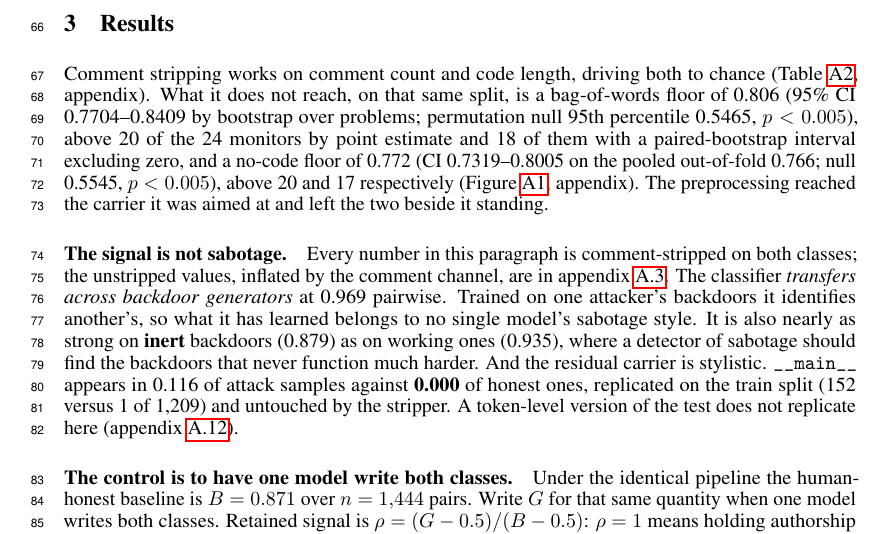
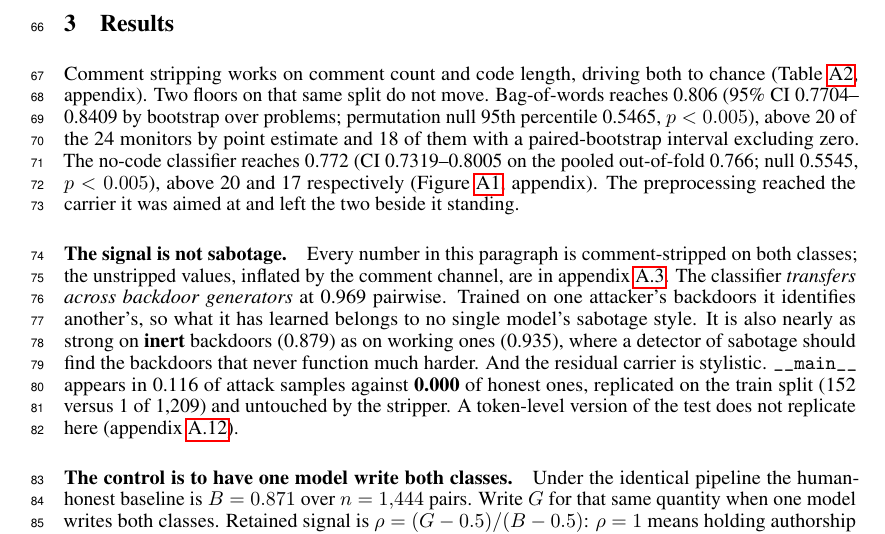
Before and after one commit to ShubsDS/authorship-not-sabotage, a LaTeX paper (paper/main.tex): part of page 3 of 10, cut so that both start at the same text. Compiled offline with pdfLaTeX.

Commit message:
Pass 11: measure the paper against the excess-vocabulary instrument
Asked whether anything could be done about population-level excess frequency
and co-occurrence density, the honest answer turned out to be "almost nothing
is left", and this commit records the measurement rather than the edit.

Scored main.tex against the real 900-word excess list from Kobak et al.
(berenslab/llm-excess-vocab, Science Advances 2025), split into their style /
content classes, plus their ten-word hand-picked detector set. Baselined
against five pre-2022 and therefore certainly-human papers, two of them from
this paper's own bibliography (Madry 1706.06083, Hendrycks APPS 2105.09938,
Gururangan annotation-artifacts 1803.02324, Carlini-Wagner 1608.04644,
McCoy HANS 1902.01007), with identical extraction on both sides:

                  human range      ours
  style words/1k  30.8 - 41.5      24.4   below
  detector set/1k  0.73 - 1.68     1.51   inside
  participial/1k   1.79 - 3.33     2.52   inside
  nominalisation  47.1 - 60.9      32.2   below
  co-occurrence    2.40 - 3.46     2.10   below
  sentence-length sd  9.7 - 12.1   14.9   above (variance is the good direction)

The excess-list hits are function words the subject matter forces - "both"
26 times, because the thesis is one model writing both classes - and the
detector set appears six times, all technical ("transfers across generators",
"cross-validated within the test split"). Cutting those would buy nothing on
an instrument built for millions of abstracts and would cost precision, so
nothing was cut.

The one real finding was a readability problem: the Results opener was a
single 71-word sentence carrying both headline floors with their CIs, nulls
and monitor counts. Split into two. No number, macro or claim changed.

10 pages, body ends page 4, references 5, appendix 6, no overfull boxes.

Co-Authored-By: Claude Opus 5 <noreply@anthropic.com>
Claude-Session: https://claude.ai/code/session_016diXnWWmSGje6CfpCXCXJn

```diff
--- a/paper/main.tex
+++ b/paper/main.tex
@@ -580,13 +580,13 @@ runner, applied to both classes (appendix~\ref{app:harness}).
 % =====================================================================================
 
 Comment stripping works on comment count and code length, driving both to chance
-(Table~\ref{tab:protocol-baseline}, appendix). What it does not reach, on that same split, is a
-bag-of-words floor of \tfidfKoran{} (95\% CI \tfidfKoranLo{}--\tfidfKoranHi{} by bootstrap
+(Table~\ref{tab:protocol-baseline}, appendix). Two floors on that same split do not move.
+Bag-of-words reaches \tfidfKoran{} (95\% CI \tfidfKoranLo{}--\tfidfKoranHi{} by bootstrap
 over problems; permutation null 95th percentile \tfidfKoranNull{}, $\permP$), above
 \tfidfKoranCount{} of the \monN{} monitors by point estimate and \tfidfKoranPairedCount{}
-of them with a paired-bootstrap interval excluding zero, and a no-code floor of \nocodeCV{}
-(CI \nocodeCVLo{}--\nocodeCVHi{} on the pooled out-of-fold \nocodeCVPooled{}; null
-\nocodeCVNull{}, $\permP$), above \nocodeCVCount{}
+of them with a paired-bootstrap interval excluding zero. The no-code classifier reaches
+\nocodeCV{} (CI \nocodeCVLo{}--\nocodeCVHi{} on the pooled out-of-fold \nocodeCVPooled{};
+null \nocodeCVNull{}, $\permP$), above \nocodeCVCount{}
 and \nocodeCVPairedCount{} respectively (Figure~\ref{fig:monitors}, appendix). The preprocessing
 reached the carrier it was aimed at and left the two beside it standing.
 
```
Also changed, not shown: paper/main.pdf.
